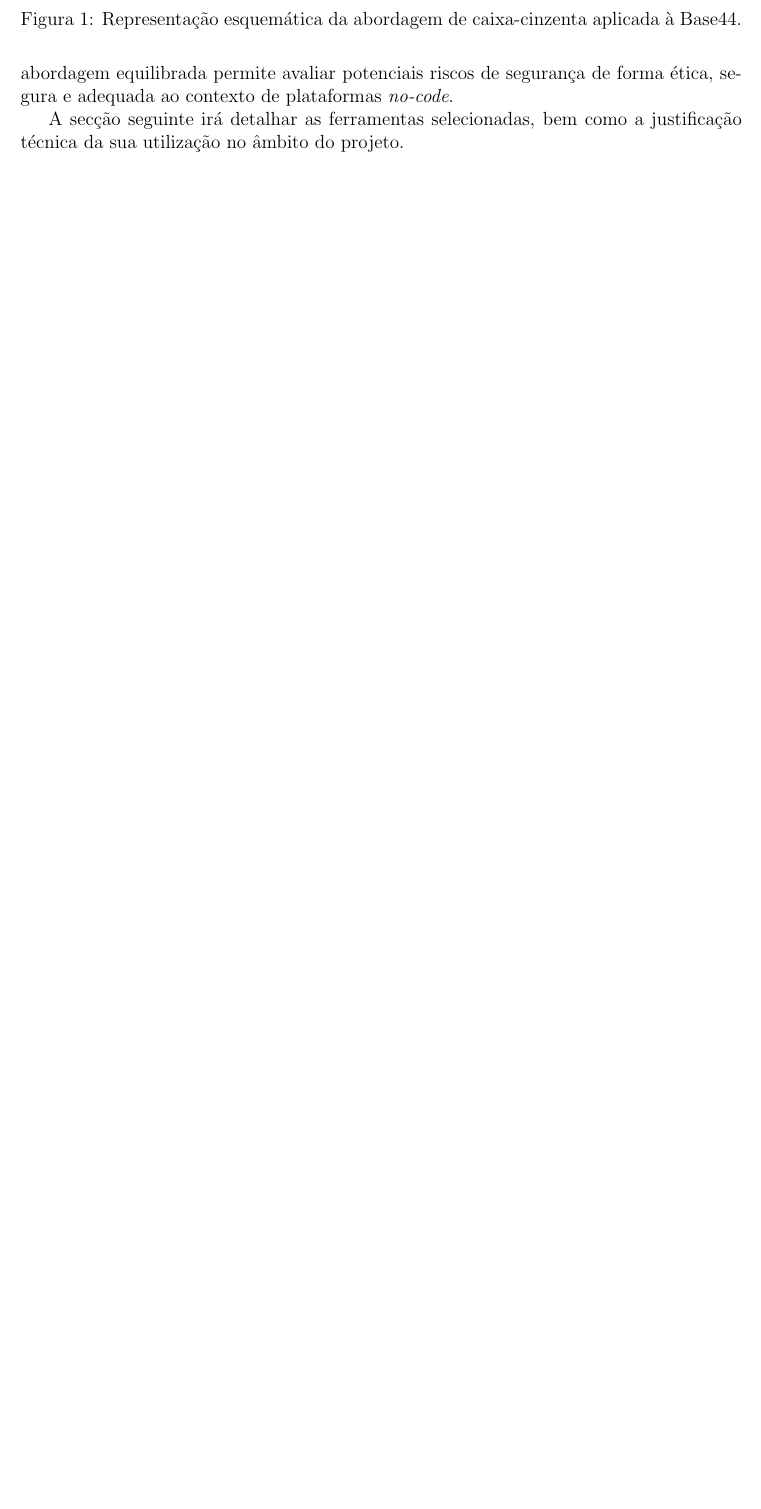
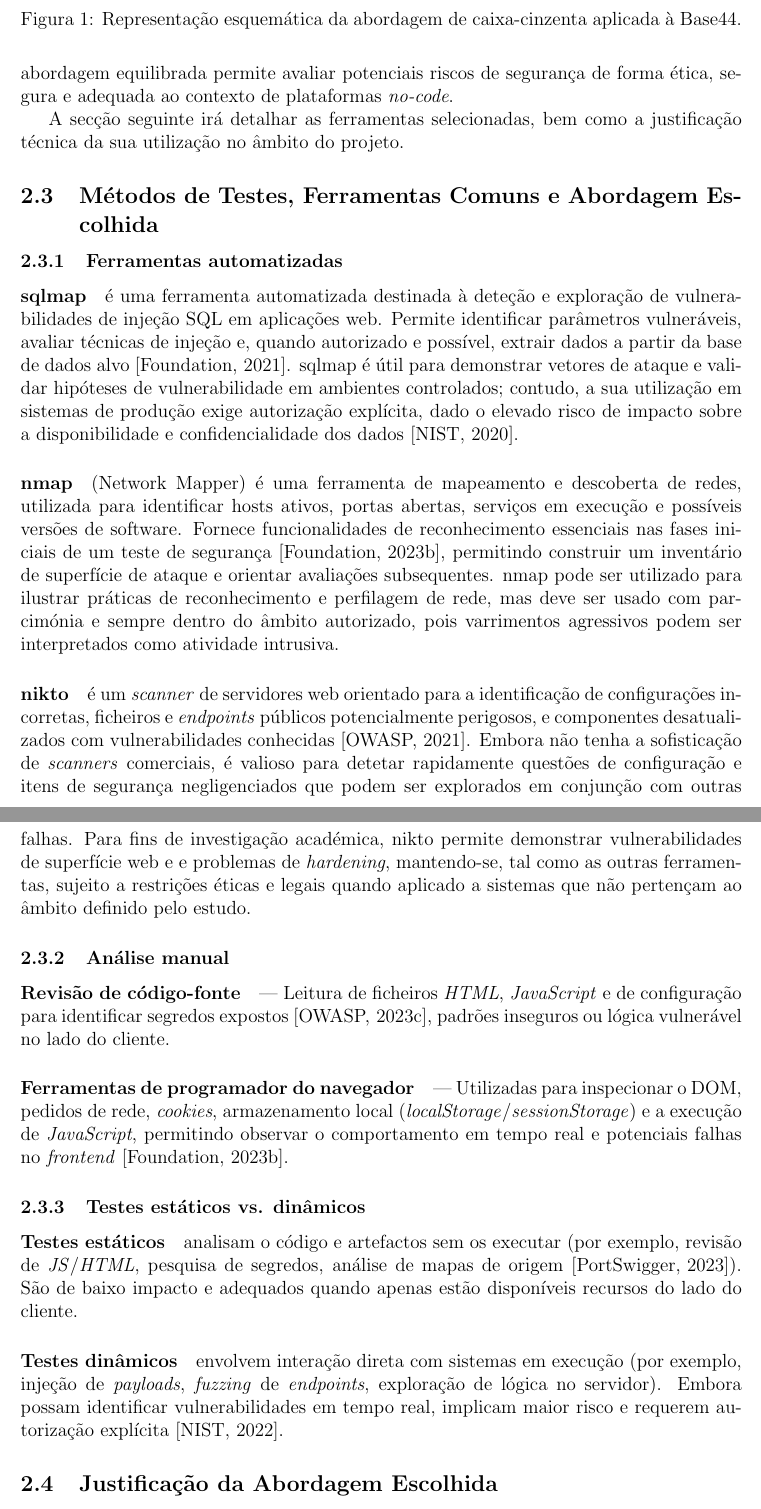
Before and after one commit to acavieira/SRSI, a LaTeX paper (relatorio-latex/relatorio.tex, which reads relatorio-latex/capitulos/02_principios_de_avaliacao_da_seguranca_web.tex): part of page 7 of 15 before the commit and two parts of pages 7 and 8 of 17 after it, the two joined at a grey line, cut so that both start at the same text, the shorter picture padded with empty space. Compiled offline with pdfLaTeX.

Commit message:
Adicionados cap_2.3 2.4

```diff
--- a/relatorio-latex/capitulos/02_principios_de_avaliacao_da_seguranca_web.tex
+++ b/relatorio-latex/capitulos/02_principios_de_avaliacao_da_seguranca_web.tex
@@ -38,3 +38,59 @@ Tal como representado na Figura~\ref{fig:modelo_base44}, apenas o \textit{fronte
 O diagrama reforça que, apesar do acesso restrito à infraestrutura do servidor, é possível aplicar técnicas de análise sobre os recursos disponíveis no lado do cliente. Esta abordagem equilibrada permite avaliar potenciais riscos de segurança de forma ética, segura e adequada ao contexto de plataformas \textit{no-code}.
 
 A secção seguinte irá detalhar as ferramentas selecionadas, bem como a justificação técnica da sua utilização no âmbito do projeto.
+
+
+\subsection{Métodos de Testes, Ferramentas Comuns e Abordagem Escolhida}
+
+\subsubsection{Ferramentas automatizadas}
+
+\paragraph{sqlmap}
+
+é uma ferramenta automatizada
+destinada à deteção e exploração de vulnerabilidades de injeção SQL em aplicações web.
+Permite identificar parâmetros vulneráveis, avaliar técnicas de injeção
+e, quando autorizado e possível, extrair dados a partir da base de dados alvo \cite{ref2}.
+sqlmap é útil para demonstrar vetores de ataque e validar hipóteses de vulnerabilidade
+em ambientes controlados; contudo, a sua utilização em sistemas de produção exige autorização explícita,
+dado o elevado risco de impacto sobre a disponibilidade e confidencialidade dos dados \cite{ref3}.
+
+\paragraph{nmap}
+(Network Mapper) é uma ferramenta de mapeamento e descoberta de redes,
+utilizada para identificar hosts ativos, portas abertas, serviços em execução e possíveis versões de software.
+Fornece funcionalidades de reconhecimento essenciais nas fases iniciais de um teste de segurança \cite{ref1},
+permitindo construir um inventário de superfície de ataque e orientar avaliações subsequentes.
+nmap pode ser utilizado para ilustrar práticas de reconhecimento e perfilagem de rede,
+mas deve ser usado com parcimónia e sempre dentro do âmbito autorizado,
+pois varrimentos agressivos podem ser interpretados como atividade intrusiva.
+
+\paragraph{nikto}
+
+é um \textit{scanner} de servidores web orientado para a identificação de configurações incorretas,
+ficheiros e \textit{endpoints} públicos potencialmente perigosos,
+e componentes desatualizados com vulnerabilidades conhecidas \cite{ref21}.
+Embora não tenha a sofisticação de \textit{scanners} comerciais,
+é valioso para detetar rapidamente questões de configuração e itens de segurança negligenciados
+que podem ser explorados em conjunção com outras falhas.
+Para fins de investigação académica, nikto permite demonstrar vulnerabilidades de superfície web
+e e problemas de \textit{hardening}, mantendo-se, tal como as outras ferramentas,
+sujeito a restrições éticas e legais quando aplicado a sistemas
+que não pertençam ao âmbito definido pelo estudo.
+
+\subsubsection{Análise manual}
+\paragraph{Revisão de código-fonte} — Leitura de ficheiros \textit{HTML}, \textit{JavaScript} e de configuração
+para identificar segredos expostos \cite{ref12}, padrões inseguros ou lógica vulnerável no lado do cliente.
+\paragraph{Ferramentas de programador do navegador} — Utilizadas para inspecionar o DOM,
+pedidos de rede, \textit{cookies}, armazenamento local (\textit{localStorage}/\textit{sessionStorage})
+e a execução de \textit{JavaScript}, permitindo observar o comportamento em tempo real
+e potenciais falhas no \textit{frontend} \cite{ref1}.
+
+\subsubsection{Testes estáticos vs. dinâmicos}
+\paragraph{Testes estáticos} analisam o código e artefactos sem os executar
+(por exemplo, revisão de \textit{JS}/\textit{HTML}, pesquisa de segredos, análise de mapas de origem \cite{ref20}).
+São de baixo impacto e adequados quando apenas estão disponíveis recursos do lado do cliente.
+\paragraph{Testes dinâmicos} envolvem interação direta com sistemas em execução
+(por exemplo, injeção de \textit{payloads}, \textit{fuzzing} de \textit{endpoints}, exploração de lógica no servidor).
+Embora possam identificar vulnerabilidades em tempo real,
+implicam maior risco e requerem autorização explícita \cite{ref4}.
+
+\subsection{Justificação da Abordagem Escolhida}
```
Also changed, not shown: relatorio-latex/capitulos/02_principios_de_avaliacao_da_seguranca_web.tex (32 more changed lines).
